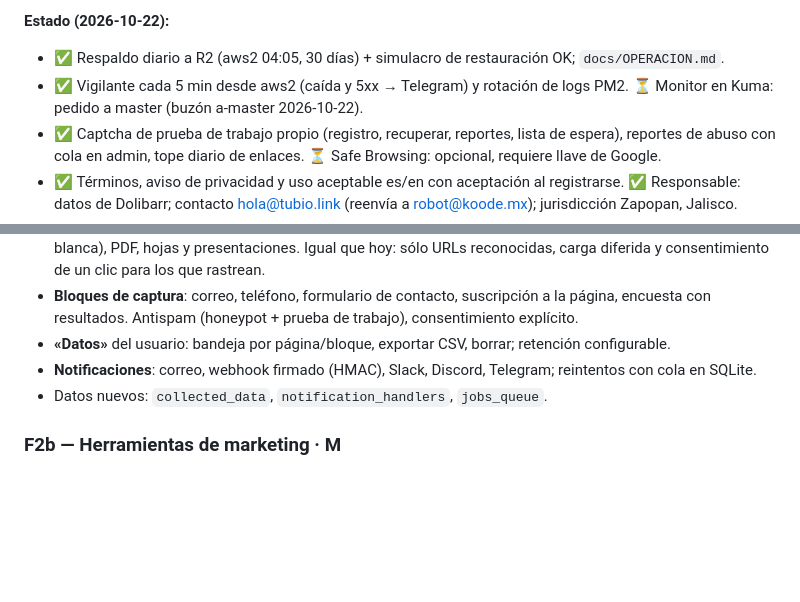
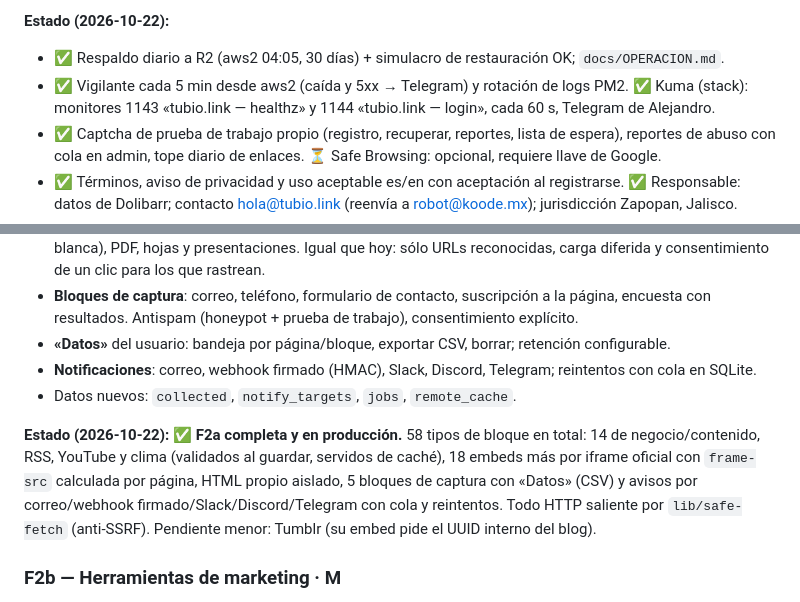
Before and after one commit to xmedook/tubio, a Markdown page: docs/ROADMAP.md, 2 parts joined by grey strips. GitHub-like rendering; blank space fills up the shorter version.

Commit message:
docs: F1.5 (Kuma) y F2a cerradas
Co-Authored-By: Claude Opus 5.5 <noreply@anthropic.com>
Claude-Session: https://claude.ai/code/session_01QzN5FUJfG6JBa7tGTd1HB9

```diff
--- a/docs/ROADMAP.md
+++ b/docs/ROADMAP.md
@@ -24,7 +24,7 @@ Lo que hace falta para que la gente pueda usar tubio sin riesgo, sin funciones n
 
 **Estado (2026-10-22):**
 - ✅ Respaldo diario a R2 (aws2 04:05, 30 días) + simulacro de restauración OK; `docs/OPERACION.md`.
-- ✅ Vigilante cada 5 min desde aws2 (caída y 5xx → Telegram) y rotación de logs PM2. ⏳ Monitor en Kuma: pedido a master (buzón a-master 2026-10-22).
+- ✅ Vigilante cada 5 min desde aws2 (caída y 5xx → Telegram) y rotación de logs PM2. ✅ Kuma (stack): monitores 1143 «tubio.link — healthz» y 1144 «tubio.link — login», cada 60 s, Telegram de Alejandro.
 - ✅ Captcha de prueba de trabajo propio (registro, recuperar, reportes, lista de espera), reportes de abuso con cola en admin, tope diario de enlaces. ⏳ Safe Browsing: opcional, requiere llave de Google.
 - ✅ Términos, aviso de privacidad y uso aceptable es/en con aceptación al registrarse. ✅ Responsable: datos de Dolibarr; contacto hola@tubio.link (reenvía a robot@koode.mx); jurisdicción Zapopan, Jalisco.
 - ✅ Correos HTML, portada con lista de espera, plurales, 8 fuentes OFL autoalojadas.
@@ -42,7 +42,13 @@ Se divide en tres entregas que se pueden publicar por separado.
 - **Bloques de captura**: correo, teléfono, formulario de contacto, suscripción a la página, encuesta con resultados. Antispam (honeypot + prueba de trabajo), consentimiento explícito.
 - **«Datos»** del usuario: bandeja por página/bloque, exportar CSV, borrar; retención configurable.
 - **Notificaciones**: correo, webhook firmado (HMAC), Slack, Discord, Telegram; reintentos con cola en SQLite.
-- Datos nuevos: `collected_data`, `notification_handlers`, `jobs_queue`.
+- Datos nuevos: `collected`, `notify_targets`, `jobs`, `remote_cache`.
+
+**Estado (2026-10-22): ✅ F2a completa y en producción.** 58 tipos de bloque en total: 14 de negocio/contenido,
+RSS, YouTube y clima (validados al guardar, servidos de caché), 18 embeds más por iframe oficial con
+`frame-src` calculada por página, HTML propio aislado, 5 bloques de captura con «Datos» (CSV) y avisos por
+correo/webhook firmado/Slack/Discord/Telegram con cola y reintentos. Todo HTTP saliente por `lib/safe-fetch`
+(anti-SSRF). Pendiente menor: Tumblr (su embed pide el UUID interno del blog).
 
 ### F2b — Herramientas de marketing  · M
 - **Píxeles reutilizables**: Meta, GA4/GTM, TikTok, LinkedIn, Pinterest, X, Snapchat, Quora. Se cargan sólo tras aviso de cookies propio (sin terceros); la CSP de la página se amplía sólo con los orígenes del píxel elegido.
```
